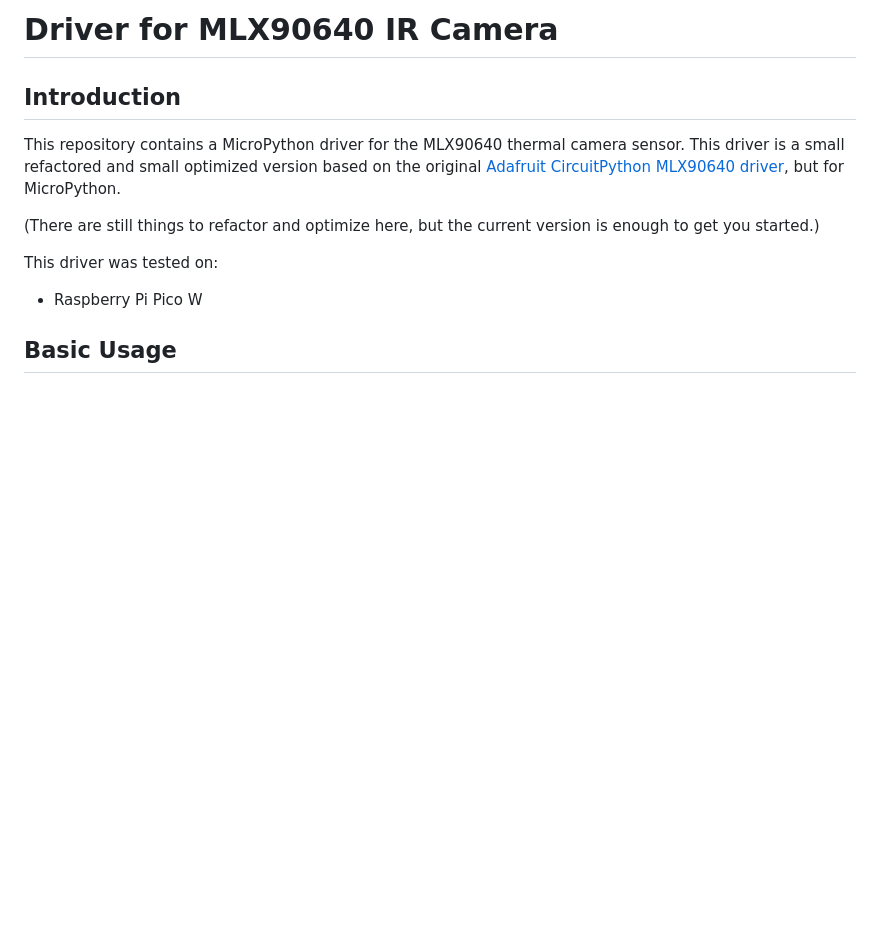
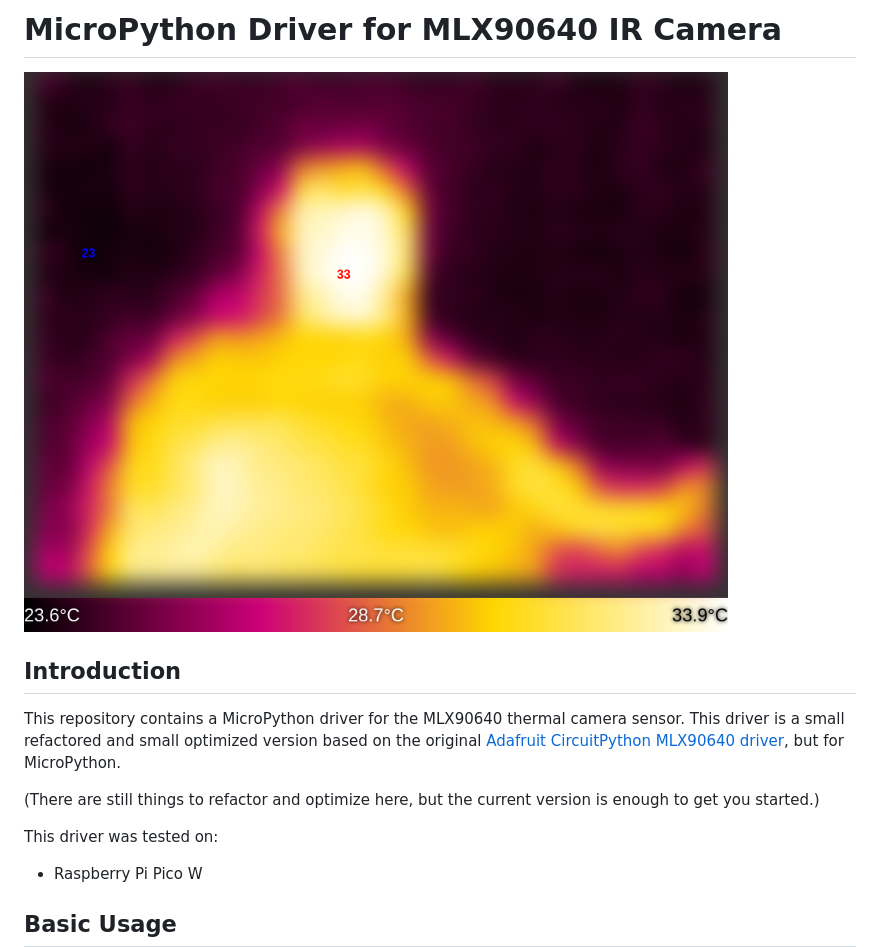
Before and after one commit to michael-sulyak/micropython-mlx90640, a Markdown page: README.md, the part around the change. GitHub-like rendering; pictures changed too: example.png (added); blank space fills up the shorter version.

Commit message:
Add image

```diff
--- a/README.md
+++ b/README.md
@@ -1,4 +1,6 @@
-# Driver for MLX90640 IR Camera
+# MicroPython Driver for MLX90640 IR Camera
+
+![](example.png)
 
 ## Introduction
 
```
